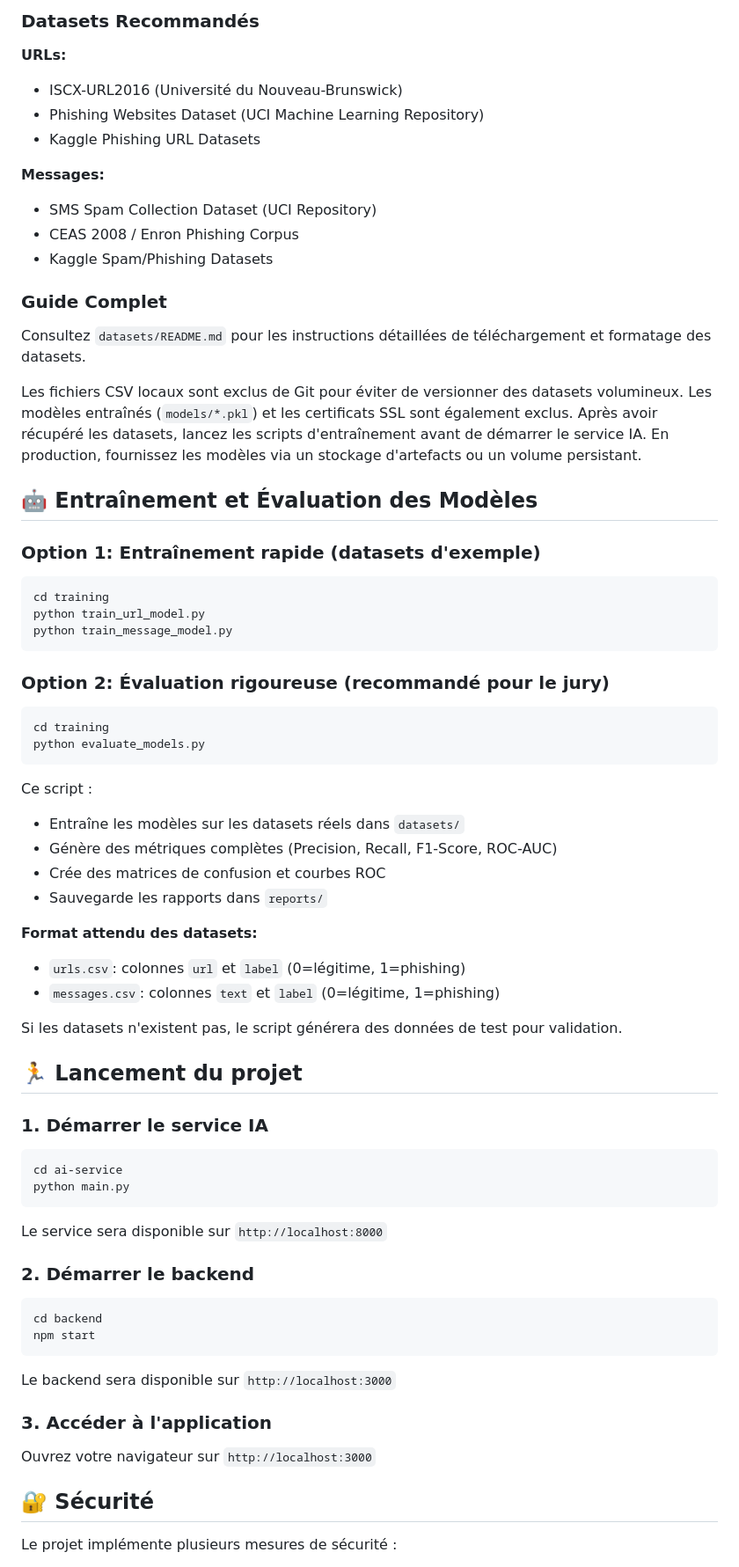
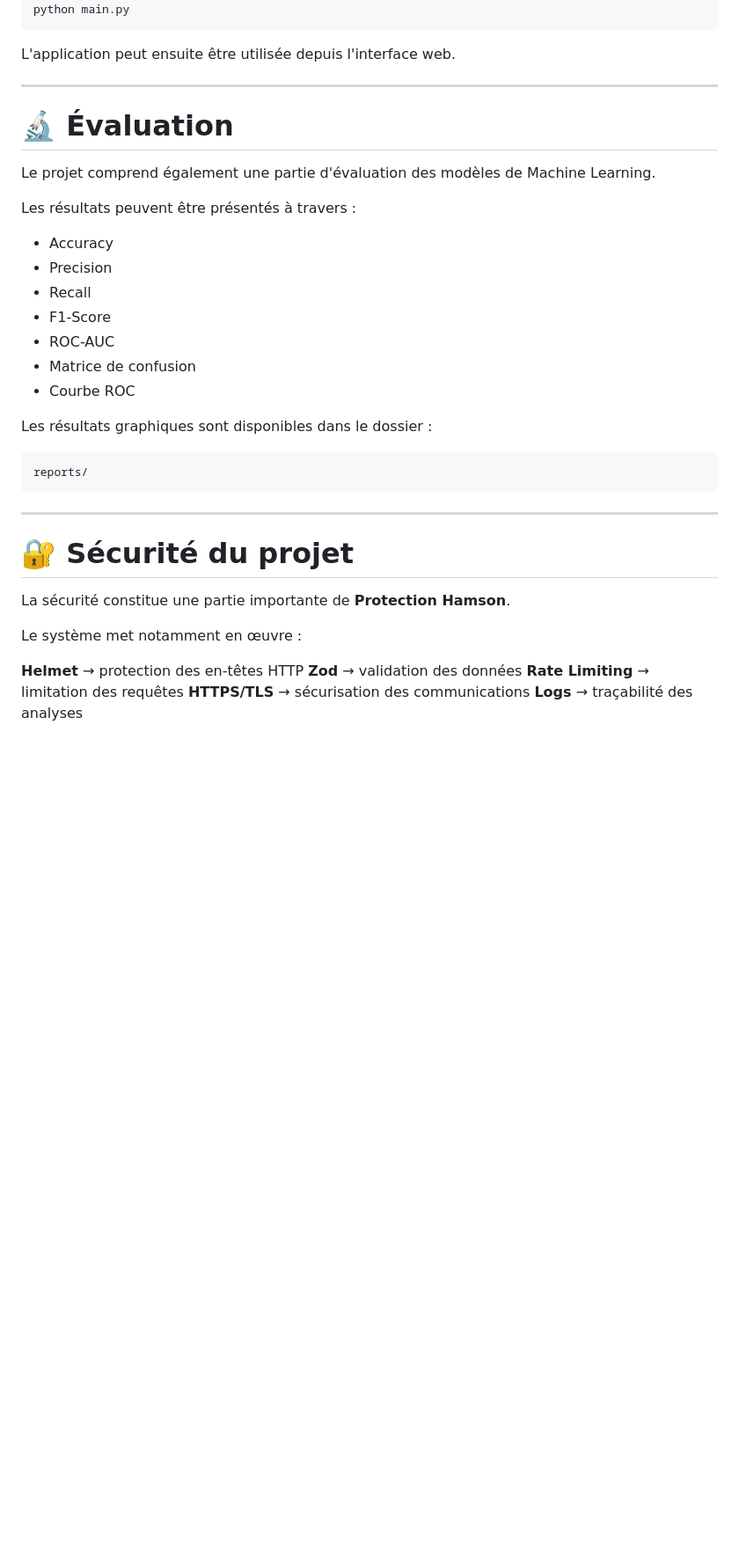
Before and after one commit to HisseinMhtDrya/Protection-hamson, a Markdown page: README.md, the part around one of its changes. Shown at 88% size. Drawn GitHub-style; blank space fills up the shorter version.

Commit message:
Revise README for project title and structure clarity
Updated project title and improved project overview in README. Enhanced installation instructions and clarified project structure.

````diff
--- a/README.md
+++ b/README.md
@@ -123,75 +218,41 @@ Pour un projet académique rigoureux, il est recommandé d'utiliser des datasets
-### Datasets Recommandés
-
-**URLs:**
-- ISCX-URL2016 (Université du Nouveau-Brunswick)
-- Phishing Websites Dataset (UCI Machine Learning Repository)
-- Kaggle Phishing URL Datasets
-
-**Messages:**
-- SMS Spam Collection Dataset (UCI Repository)
-- CEAS 2008 / Enron Phishing Corpus
-- Kaggle Spam/Phishing Datasets
-
-### Guide Complet
-
-Consultez `datasets/README.md` pour les instructions détaillées de téléchargement et formatage des datasets.
-
-Les fichiers CSV locaux sont exclus de Git pour éviter de versionner des datasets volumineux. Les modèles entraînés (`models/*.pkl`) et les certificats SSL sont également exclus. Après avoir récupéré les datasets, lancez les scripts d'entraînement avant de démarrer le service IA. En production, fournissez les modèles via un stockage d'artefacts ou un volume persistant.
-
-## 🤖 Entraînement et Évaluation des Modèles
-
-### Option 1: Entraînement rapide (datasets d'exemple)
-
-```bash
-cd training
-python train_url_model.py
-python train_message_model.py
-```
-
-### Option 2: Évaluation rigoureuse (recommandé pour le jury)
-
-```bash
-cd training
-python evaluate_models.py
-```
-
-Ce script :
-- Entraîne les modèles sur les datasets réels dans `datasets/`
-- Génère des métriques complètes (Precision, Recall, F1-Score, ROC-AUC)
-- Crée des matrices de confusion et courbes ROC
-- Sauvegarde les rapports dans `reports/`
-
-**Format attendu des datasets:**
-- `urls.csv`: colonnes `url` et `label` (0=légitime, 1=phishing)
-- `messages.csv`: colonnes `text` et `label` (0=légitime, 1=phishing)
-
-Si les datasets n'existent pas, le script générera des données de test pour validation.
-
-## 🏃 Lancement du projet
-
-### 1. Démarrer le service IA
-
-```bash
-cd ai-service
 python main.py
 ```
 
-Le service sera disponible sur `http://localhost:8000`
+L'application peut ensuite être utilisée depuis l'interface web.
 
-### 2. Démarrer le backend
+---
 
-```bash
-cd backend
-npm start
+# 🔬 Évaluation
+
+Le projet comprend également une partie d'évaluation des modèles de Machine Learning.
+
+Les résultats peuvent être présentés à travers :
+
+* Accuracy
+* Precision
+* Recall
+* F1-Score
+* ROC-AUC
+* Matrice de confusion
+* Courbe ROC
+
+Les résultats graphiques sont disponibles dans le dossier :
+
+```text
+reports/
 ```
 
-Le backend sera disponible sur `http://localhost:3000`
+---
 
-### 3. Accéder à l'application
+# 🔐 Sécurité du projet
 
-Ouvrez votre navigateur sur `http://localhost:3000`
+La sécurité constitue une partie importante de **Protection Hamson**.
 
-## 🔐 Sécurité
+Le système met notamment en œuvre :
 
-Le projet implémente plusieurs mesures de sécurité :
+**Helmet** → protection des en-têtes HTTP
+**Zod** → validation des données
+**Rate Limiting** → limitation des requêtes
+**HTTPS/TLS** → sécurisation des communications
+**Logs** → traçabilité des analyses
 
````
Also changed, not shown: other parts of README.md (+221 -161 lines).
